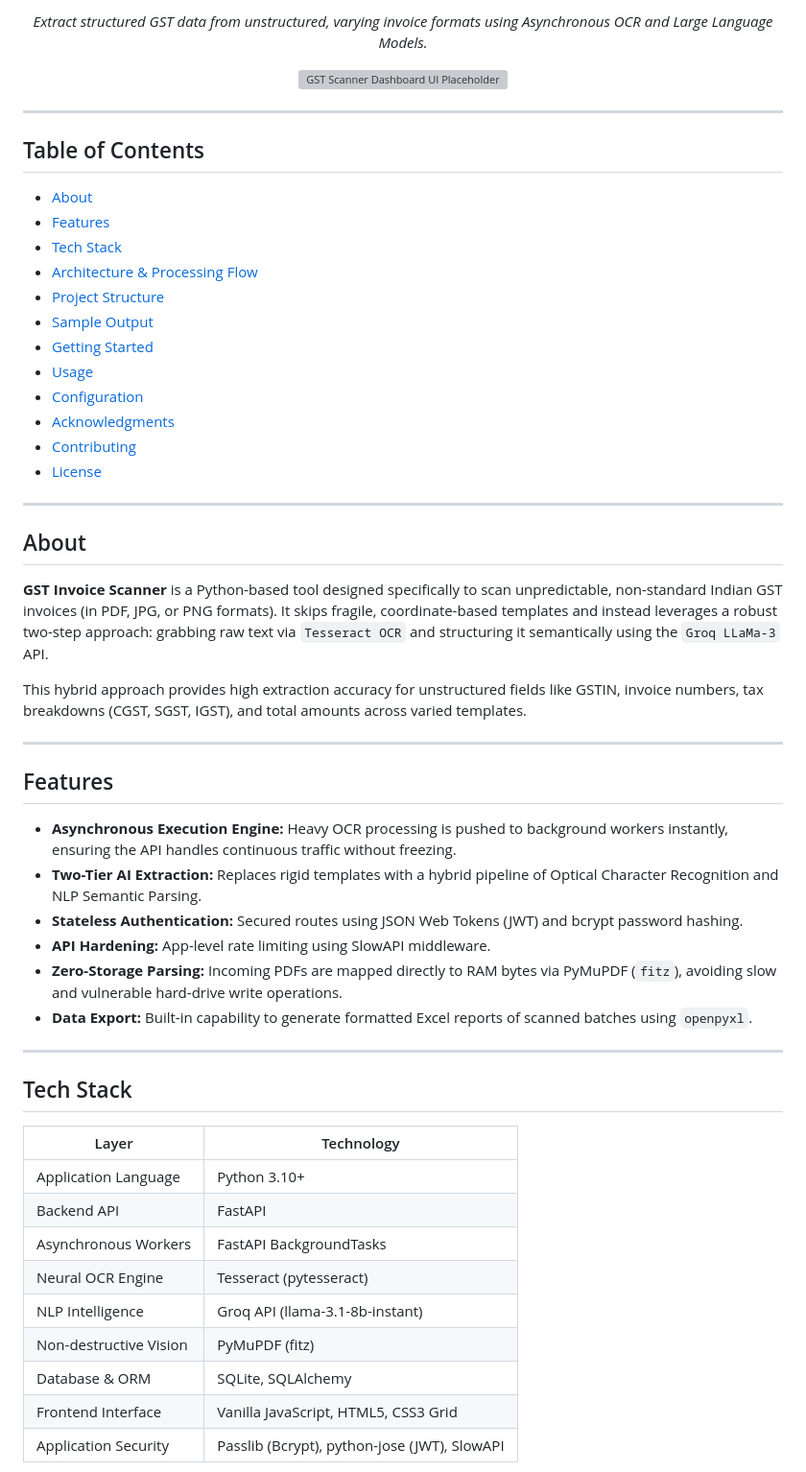
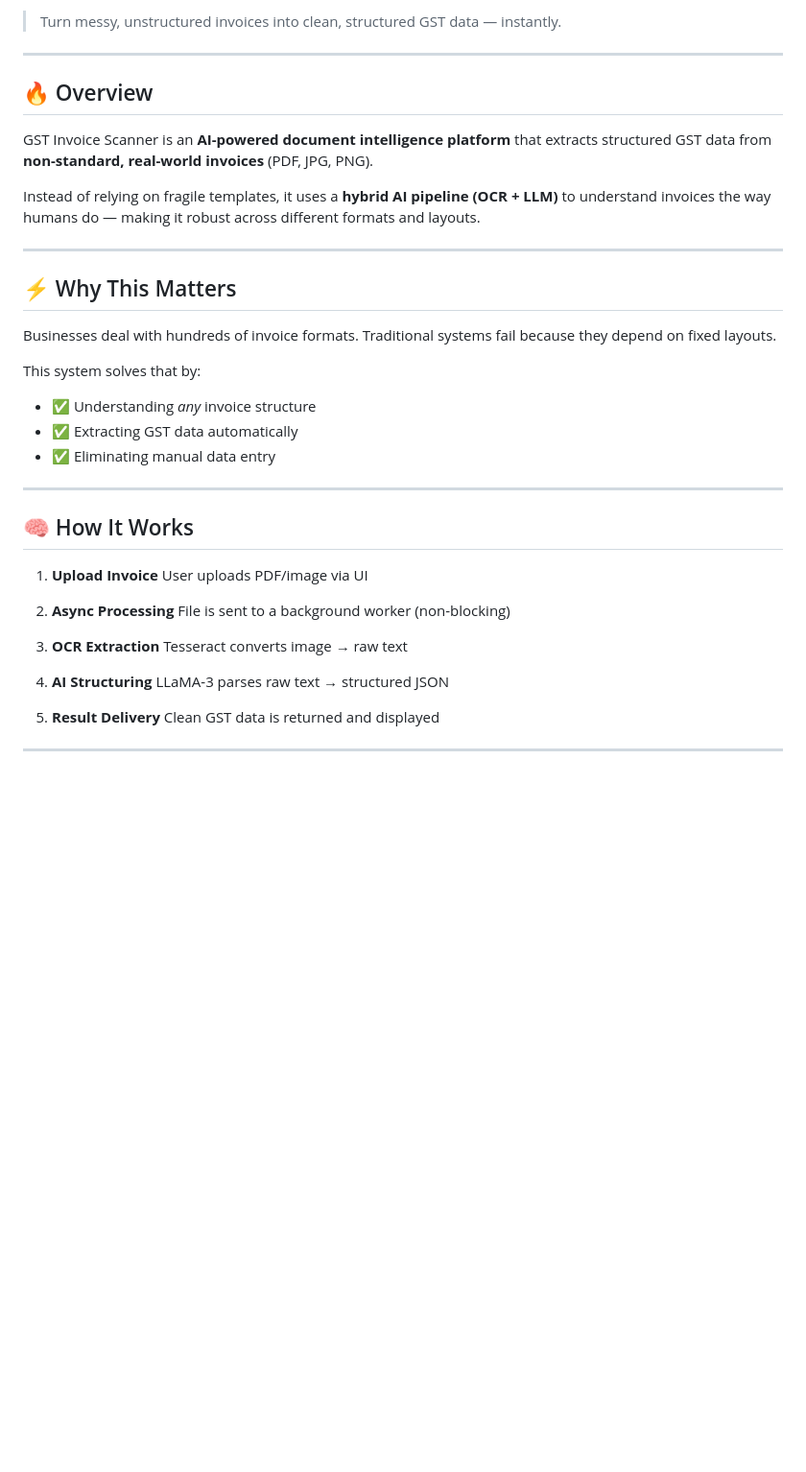
Before and after one commit to VRCHAMPION/gst_invoice_scanner, a Markdown page: README.md, the part around one of its changes. Shown at 96% size. Drawn GitHub-style; blank space fills up the shorter version; grey boxes are pictures that could not be loaded.

Commit message:
Revamp README with new sections and improved claritynothing
Updated README.md to enhance project description, features, and usage instructions.

```diff
--- a/README.md
+++ b/README.md
@@ -10,59 +4,44 @@
 
-<p align="center"><i>Extract structured GST data from unstructured, varying invoice formats using Asynchronous OCR and Large Language Models.</i></p>
-
-<p align="center">
-  <img src="https://via.placeholder.com/900x450?text=GST+Scanner+Dashboard+UI" alt="GST Scanner Dashboard UI Placeholder" width="100%"/>
-</p>
+> Turn messy, unstructured invoices into clean, structured GST data — instantly.
 
 ---
 
-## Table of Contents
+## 🔥 Overview
 
-- [About](#about)
-- [Features](#features)
-- [Tech Stack](#tech-stack)
-- [Architecture & Processing Flow](#architecture--processing-flow)
-- [Project Structure](#project-structure)
-- [Sample Output](#sample-output)
-- [Getting Started](#getting-started)
-- [Usage](#usage)
-- [Configuration](#configuration)
-- [Acknowledgments](#acknowledgments)
-- [Contributing](#contributing)
-- [License](#license)
+GST Invoice Scanner is an **AI-powered document intelligence platform** that extracts structured GST data from **non-standard, real-world invoices** (PDF, JPG, PNG).
+
+Instead of relying on fragile templates, it uses a **hybrid AI pipeline (OCR + LLM)** to understand invoices the way humans do — making it robust across different formats and layouts.
 
 ---
 
-## About
+## ⚡ Why This Matters
 
-**GST Invoice Scanner** is a Python-based tool designed specifically to scan unpredictable, non-standard Indian GST invoices (in PDF, JPG, or PNG formats). It skips fragile, coordinate-based templates and instead leverages a robust two-step approach: grabbing raw text via `Tesseract OCR` and structuring it semantically using the `Groq LLaMa-3` API.
+Businesses deal with hundreds of invoice formats. Traditional systems fail because they depend on fixed layouts.
 
-This hybrid approach provides high extraction accuracy for unstructured fields like GSTIN, invoice numbers, tax breakdowns (CGST, SGST, IGST), and total amounts across varied templates.
+This system solves that by:
+
+* ✅ Understanding *any* invoice structure
+* ✅ Extracting GST data automatically
+* ✅ Eliminating manual data entry
 
 ---
 
-## Features
+## 🧠 How It Works
 
-- **Asynchronous Execution Engine:** Heavy OCR processing is pushed to background workers instantly, ensuring the API handles continuous traffic without freezing.
-- **Two-Tier AI Extraction:** Replaces rigid templates with a hybrid pipeline of Optical Character Recognition and NLP Semantic Parsing.
-- **Stateless Authentication:** Secured routes using JSON Web Tokens (JWT) and bcrypt password hashing.
-- **API Hardening:** App-level rate limiting using SlowAPI middleware.
-- **Zero-Storage Parsing:** Incoming PDFs are mapped directly to RAM bytes via PyMuPDF (`fitz`), avoiding slow and vulnerable hard-drive write operations.
-- **Data Export:** Built-in capability to generate formatted Excel reports of scanned batches using `openpyxl`.
+1. **Upload Invoice**
+   User uploads PDF/image via UI
+
+2. **Async Processing**
+   File is sent to a background worker (non-blocking)
+
+3. **OCR Extraction**
+   Tesseract converts image → raw text
+
+4. **AI Structuring**
+   LLaMA-3 parses raw text → structured JSON
+
+5. **Result Delivery**
+   Clean GST data is returned and displayed
 
 ---
 
-## Tech Stack
-
-| Layer | Technology |
-| --- | --- |
-| Application Language | Python 3.10+ |
-| Backend API | FastAPI |
-| Asynchronous Workers | FastAPI BackgroundTasks |
-| Neural OCR Engine | Tesseract (pytesseract) |
-| NLP Intelligence | Groq API (llama-3.1-8b-instant) |
-| Non-destructive Vision | PyMuPDF (fitz) |
-| Database & ORM | SQLite, SQLAlchemy |
-| Frontend Interface | Vanilla JavaScript, HTML5, CSS3 Grid |
-| Application Security | Passlib (Bcrypt), python-jose (JWT), SlowAPI |
-
```
Also changed, not shown: other parts of README.md (+151 -102 lines).
